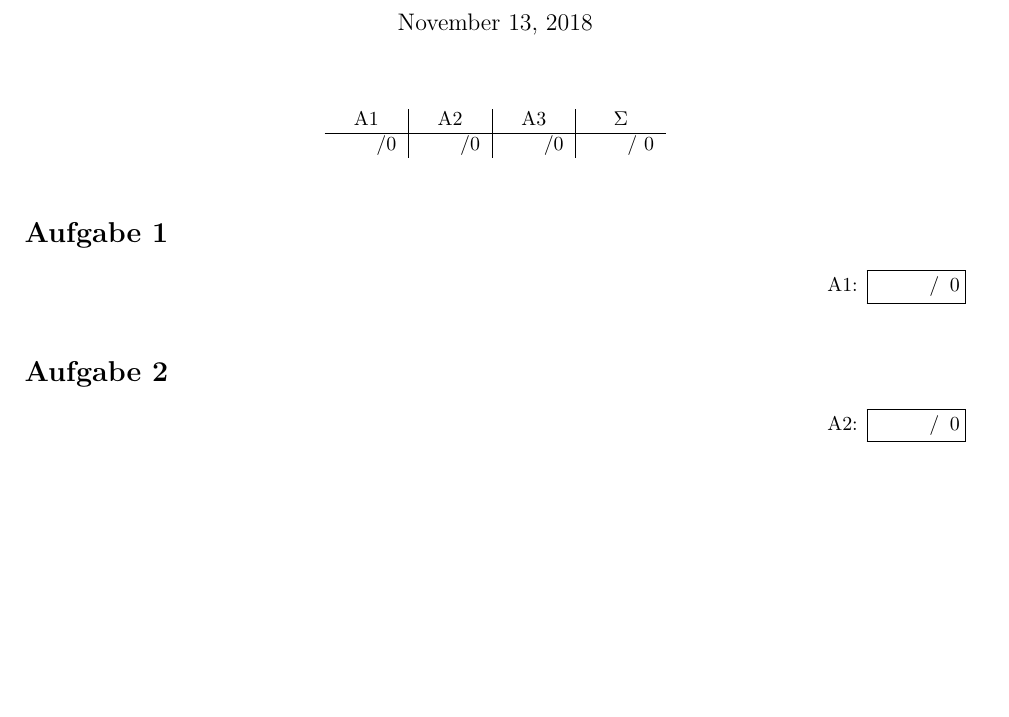
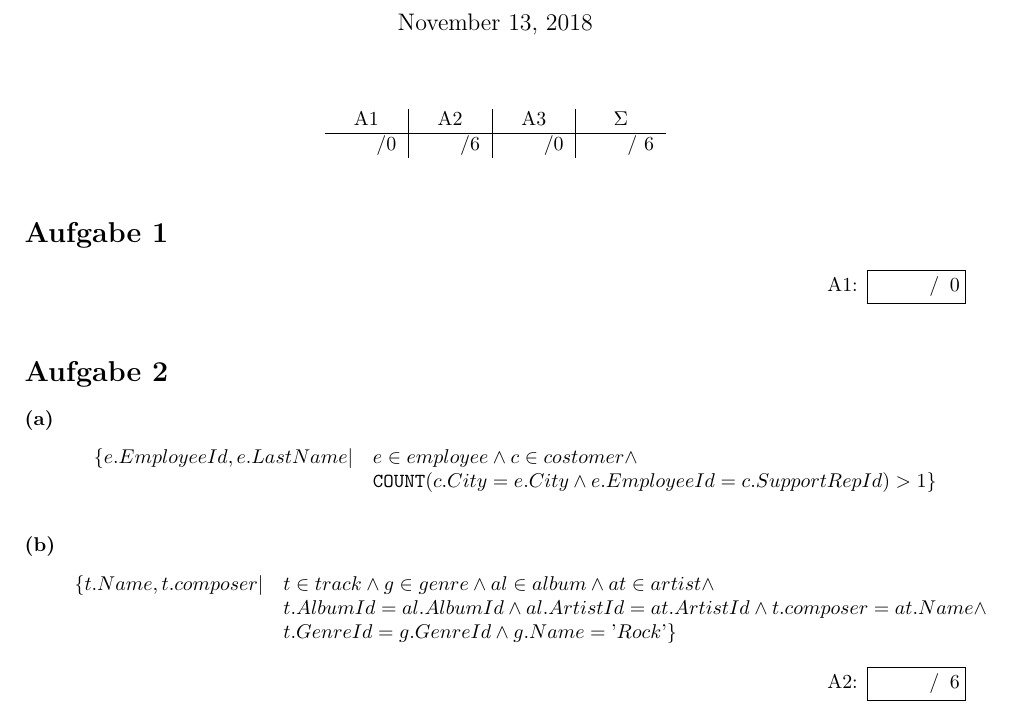
Before and after one commit to Doenerman/Implementatiion_Of_Databases, a LaTeX problem sheet (exercises/ueb03.tex, which reads exercises/ueb03/aufg02.tex): part of the page, cut so that both start at the same text, the shorter picture padded with empty space. Compiled offline with pdfLaTeX.

Commit message:
Add trc s

```diff
--- a/exercises/ueb03/aufg02.tex
+++ b/exercises/ueb03/aufg02.tex
@@ -1,3 +1,25 @@
-\begin{exercise}{0}
+\begin{exercise}{6}
 
+\begin{subexercise}
+  \begin{displaymath}
+    \begin{array}{l l}
+      \{ e.EmployeeId, e.LastName | & e \in employee \land c \in costomer \land\\
+              & \text{\texttt{COUNT}}( c.City = e.City \land e.EmployeeId =
+              c.SupportRepId ) > 1 \}
+    \end{array}
+  \end{displaymath}
+\end{subexercise}
+
+\begin{subexercise}
+  \begin{displaymath}
+    \begin{array}{l l}
+      \{ t.Name, t.composer | &t \in track \land  g\in genre \land al\in album
+      \land at \in artist \land \\
+            & t.AlbumId = al.AlbumId \land al.ArtistId = at.ArtistId \land
+                t.composer = at.Name \land \\
+            & t.GenreId = g.GenreId \land g.Name = \text{'}Rock\text{'}
+        \}
+    \end{array}
+  \end{displaymath}
+\end{subexercise}
 \end{exercise}
```
